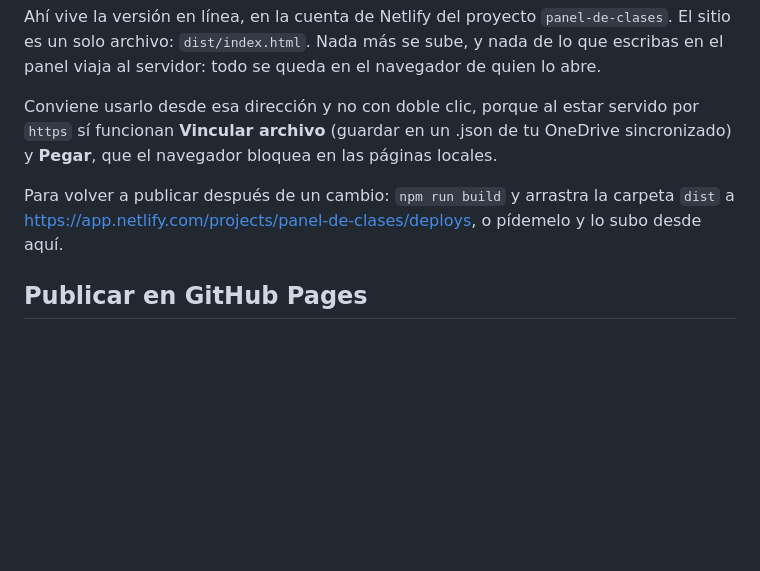
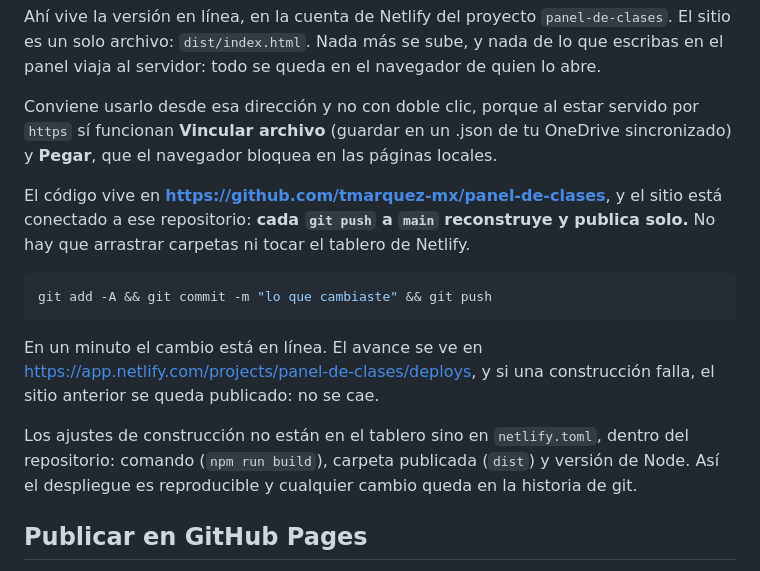
Before and after one commit to tmarquez-mx/panel-de-clases, a Markdown page: README.md, the part around the change. Rendered like a GitHub page; blank space fills up the shorter version.

Commit message:
README: documenta el despliegue continuo desde GitHub
Co-Authored-By: Claude Opus 5 <noreply@anthropic.com>

````diff
--- a/README.md
+++ b/README.md
@@ -62,9 +62,21 @@ Conviene usarlo desde esa dirección y no con doble clic, porque al estar servid
 `https` sí funcionan **Vincular archivo** (guardar en un .json de tu OneDrive
 sincronizado) y **Pegar**, que el navegador bloquea en las páginas locales.
 
-Para volver a publicar después de un cambio: `npm run build` y arrastra la carpeta
-`dist` a https://app.netlify.com/projects/panel-de-clases/deploys, o pídemelo y lo
-subo desde aquí.
+El código vive en **https://github.com/tmarquez-mx/panel-de-clases**, y el sitio está
+conectado a ese repositorio: **cada `git push` a `main` reconstruye y publica solo.**
+No hay que arrastrar carpetas ni tocar el tablero de Netlify.
+
+```bash
+git add -A && git commit -m "lo que cambiaste" && git push
+```
+
+En un minuto el cambio está en línea. El avance se ve en
+https://app.netlify.com/projects/panel-de-clases/deploys, y si una construcción falla,
+el sitio anterior se queda publicado: no se cae.
+
+Los ajustes de construcción no están en el tablero sino en `netlify.toml`, dentro del
+repositorio: comando (`npm run build`), carpeta publicada (`dist`) y versión de Node.
+Así el despliegue es reproducible y cualquier cambio queda en la historia de git.
 
 ## Publicar en GitHub Pages
 
````
